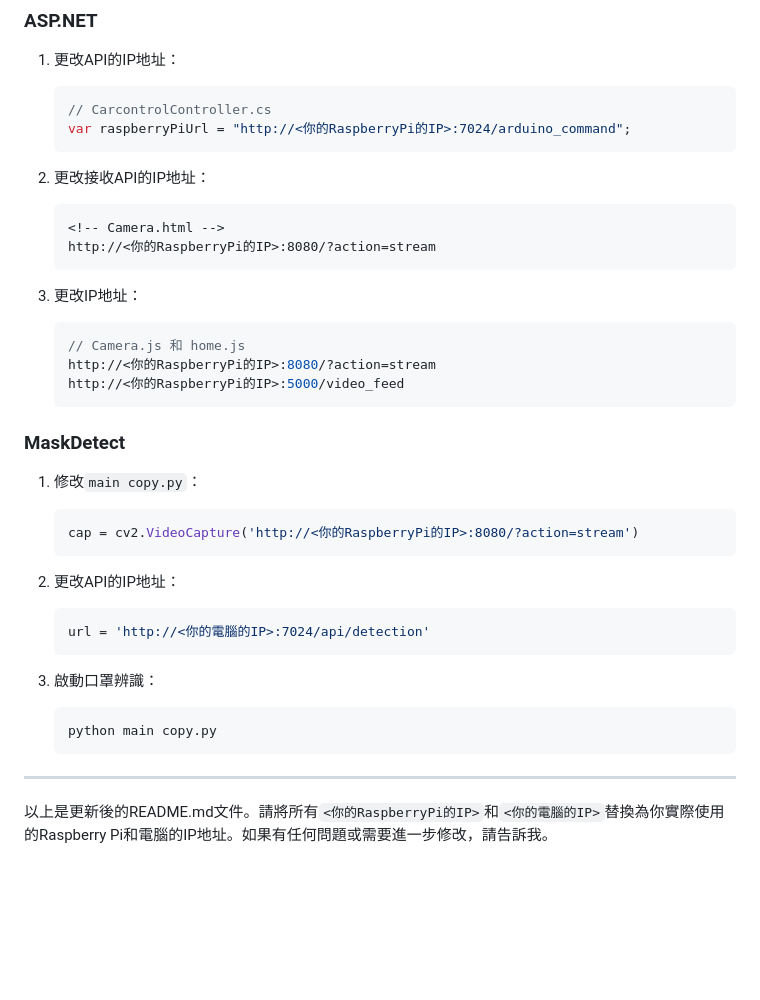
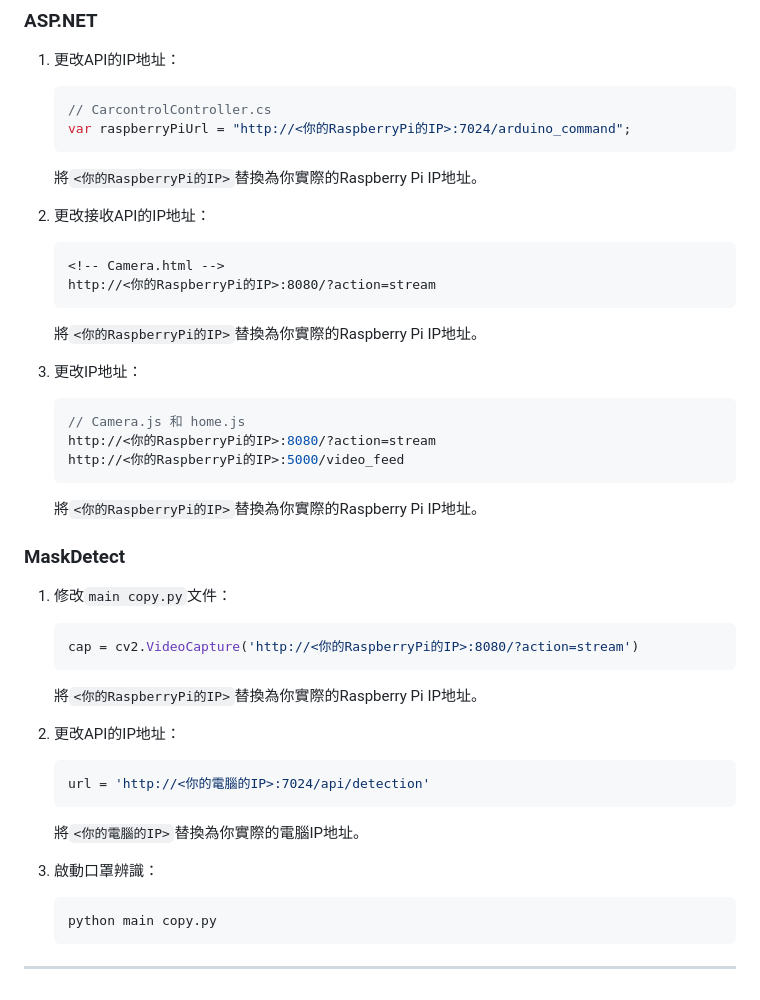
Before and after one commit to RuanLuojie/Raspberry-Pi-Intelligent-Vehicle-Control-System, a Markdown page: README.md, the part around one of its changes. GitHub-like rendering; blank space fills up the shorter version.

````diff
--- a/README.md
+++ b/README.md
@@ -86,12 +90,14 @@
     // CarcontrolController.cs
     var raspberryPiUrl = "http://<你的RaspberryPi的IP>:7024/arduino_command";
     ```
+   將`<你的RaspberryPi的IP>`替換為你實際的Raspberry Pi IP地址。
 
 2. 更改接收API的IP地址：
     ```html
     <!-- Camera.html -->
     http://<你的RaspberryPi的IP>:8080/?action=stream
     ```
+   將`<你的RaspberryPi的IP>`替換為你實際的Raspberry Pi IP地址。
 
 3. 更改IP地址：
     ```javascript
@@ -99,17 +105,20 @@
     http://<你的RaspberryPi的IP>:8080/?action=stream
     http://<你的RaspberryPi的IP>:5000/video_feed
     ```
+   將`<你的RaspberryPi的IP>`替換為你實際的Raspberry Pi IP地址。
 
 ### MaskDetect
-1. 修改`main copy.py`：
+1. 修改`main copy.py`文件：
     ```python
     cap = cv2.VideoCapture('http://<你的RaspberryPi的IP>:8080/?action=stream')
     ```
+   將`<你的RaspberryPi的IP>`替換為你實際的Raspberry Pi IP地址。
 
 2. 更改API的IP地址：
     ```python
     url = 'http://<你的電腦的IP>:7024/api/detection'
     ```
+   將`<你的電腦的IP>`替換為你實際的電腦IP地址。
 
 3. 啟動口罩辨識：
     ```sh
@@ -117,5 +126,3 @@
     ```
 
 ---
-
-以上是更新後的README.md文件。請將所有`<你的RaspberryPi的IP>`和`<你的電腦的IP>`替換為你實際使用的Raspberry Pi和電腦的IP地址。如果有任何問題或需要進一步修改，請告訴我。
````
Also changed, not shown: other parts of README.md (+12 -8 lines).
